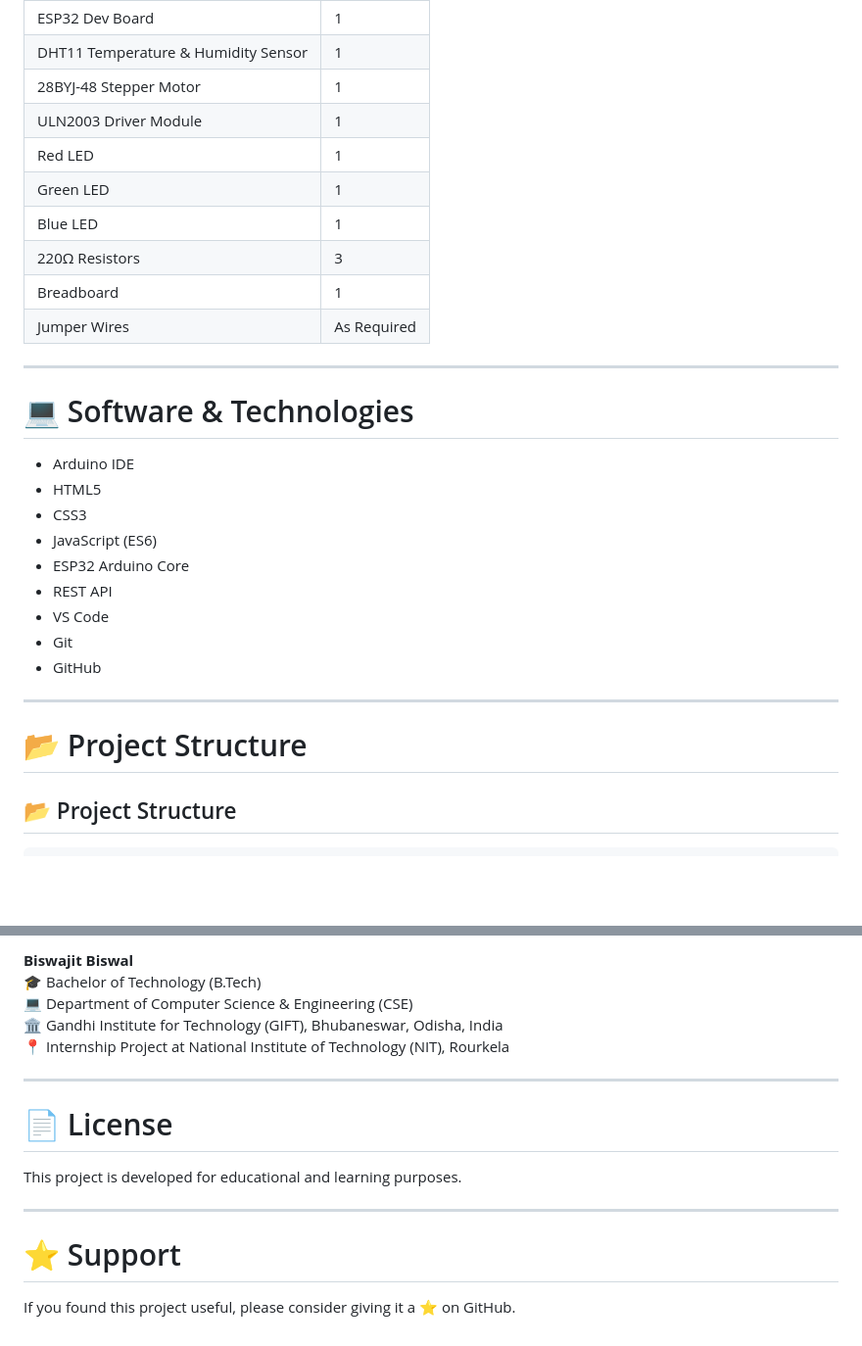
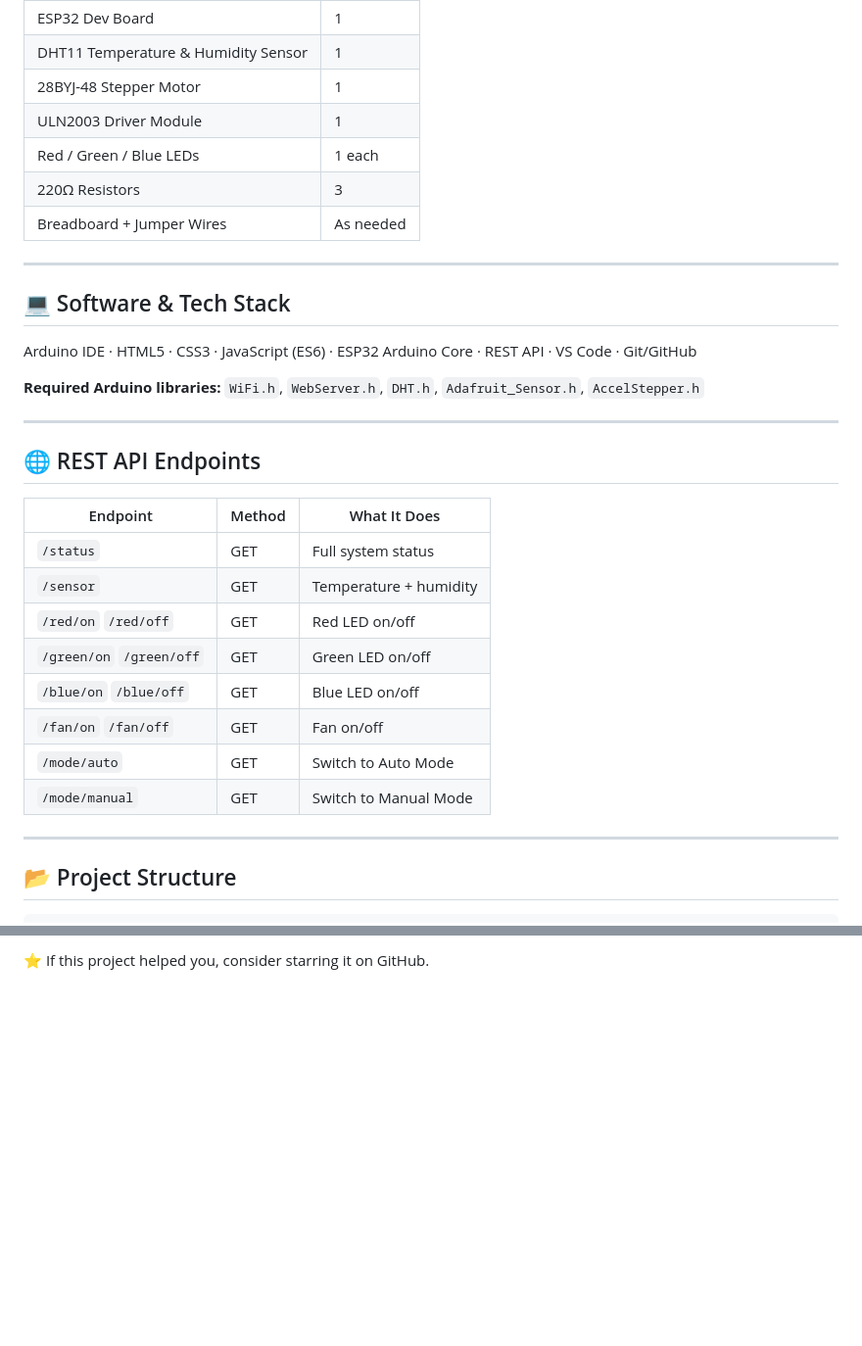
Before and after one commit to biswajitbiswal-in/home_automation_, a Markdown page: README.md, 2 parts joined by grey strips. Shown at 98% size. GitHub-like rendering; blank space fills up the shorter version.

```diff
--- a/README.md
+++ b/README.md
@@ -72,31 +79,34 @@ Unlike traditional voice assistants, Aero AI is designed as a **project knowledg
 | DHT11 Temperature & Humidity Sensor | 1 |
 | 28BYJ-48 Stepper Motor | 1 |
 | ULN2003 Driver Module | 1 |
-| Red LED | 1 |
-| Green LED | 1 |
-| Blue LED | 1 |
+| Red / Green / Blue LEDs | 1 each |
 | 220Ω Resistors | 3 |
-| Breadboard | 1 |
-| Jumper Wires | As Required |
+| Breadboard + Jumper Wires | As needed |
 
 ---
 
-# 💻 Software & Technologies
+## 💻 Software & Tech Stack
 
-- Arduino IDE
-- HTML5
-- CSS3
-- JavaScript (ES6)
-- ESP32 Arduino Core
-- REST API
-- VS Code
-- Git
-- GitHub
+Arduino IDE · HTML5 · CSS3 · JavaScript (ES6) · ESP32 Arduino Core · REST API · VS Code · Git/GitHub
+
+**Required Arduino libraries:** `WiFi.h`, `WebServer.h`, `DHT.h`, `Adafruit_Sensor.h`, `AccelStepper.h`
 
 ---
 
-# 📂 Project Structure
+## 🌐 REST API Endpoints
 
+| Endpoint | Method | What It Does |
+|---|---|---|
+| `/status` | GET | Full system status |
+| `/sensor` | GET | Temperature + humidity |
+| `/red/on` `/red/off` | GET | Red LED on/off |
+| `/green/on` `/green/off` | GET | Green LED on/off |
+| `/blue/on` `/blue/off` | GET | Blue LED on/off |
+| `/fan/on` `/fan/off` | GET | Fan on/off |
+| `/mode/auto` | GET | Switch to Auto Mode |
+| `/mode/manual` | GET | Switch to Manual Mode |
+
+---
 
 ## 📂 Project Structure
 
@@ -269,18 +182,2 @@ Open **index.html** in your browser or use the **Live Server** extension in Visu
 
-**Biswajit Biswal**
-🎓 Bachelor of Technology (B.Tech)
-💻 Department of Computer Science & Engineering (CSE)
-🏛️ Gandhi Institute for Technology (GIFT), Bhubaneswar, Odisha, India
-📍 Internship Project at National Institute of Technology (NIT), Rourkela
-
----
-
-# 📄 License
-
-This project is developed for educational and learning purposes.
-
----
-
-# ⭐ Support
-
-If you found this project useful, please consider giving it a ⭐ on GitHub.
+⭐ If this project helped you, consider starring it on GitHub.
```
Also changed, not shown: other parts of README.md (+83 -173 lines).
